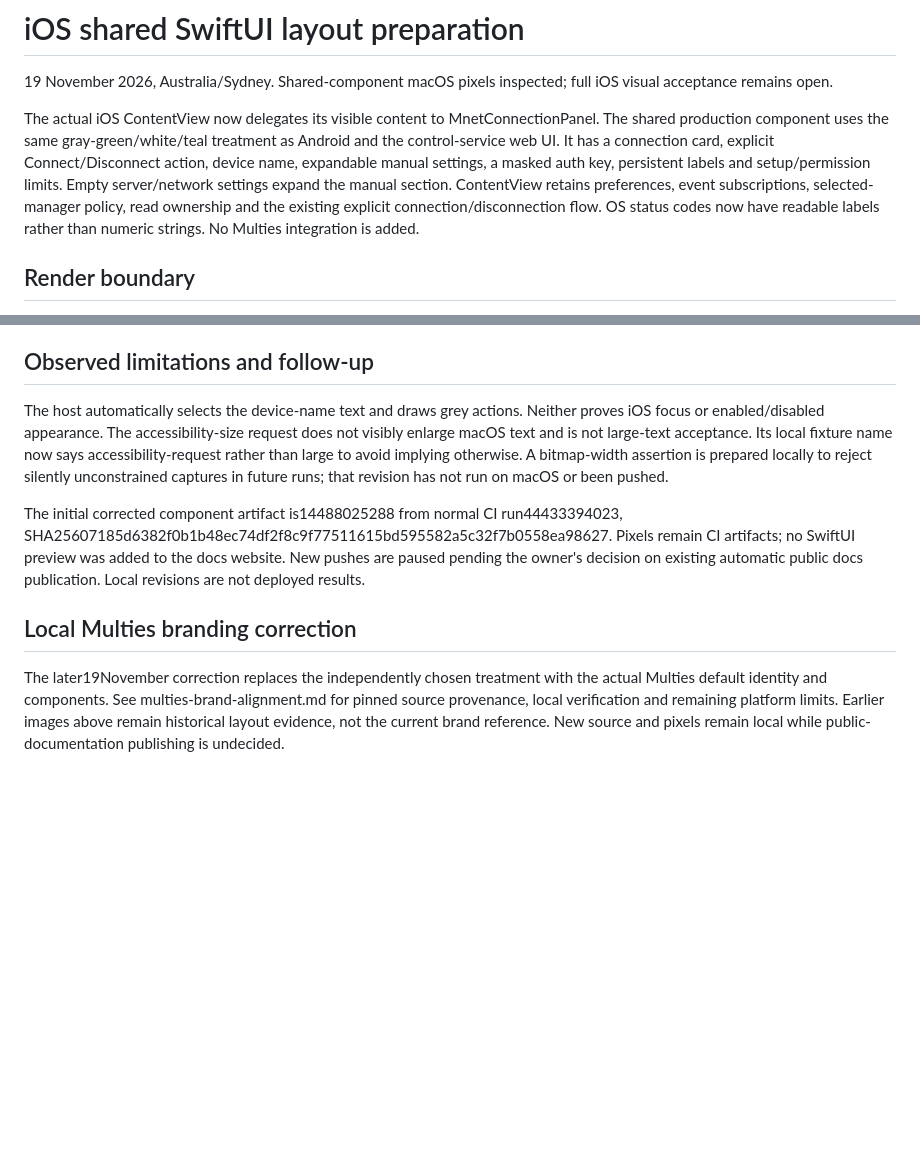
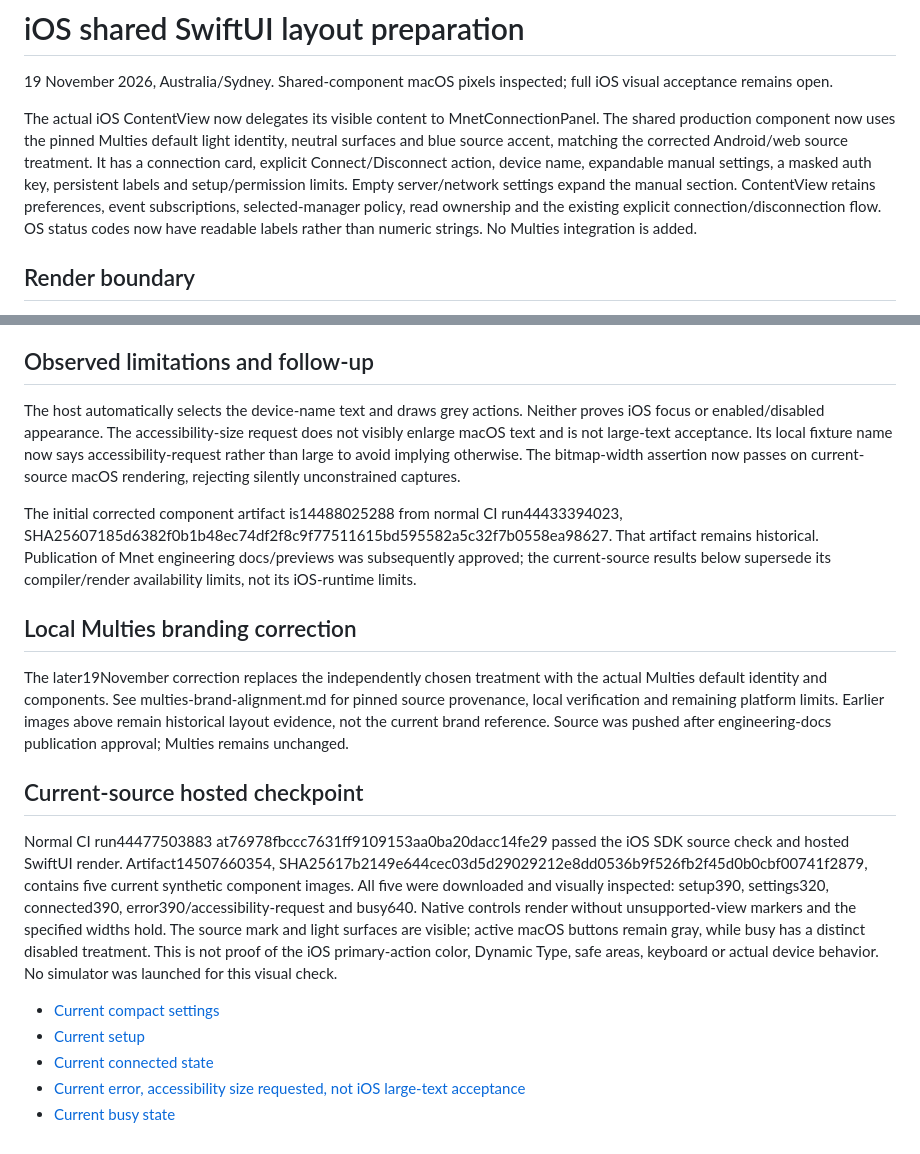
Before and after one commit to MaisySen/Mnet, a Markdown page: docs/ios-ui-layouts.md, 2 parts joined by grey strips. GitHub-like rendering; blank space fills up the shorter version.

```diff
--- a/docs/ios-ui-layouts.md
+++ b/docs/ios-ui-layouts.md
@@ -2,7 +2,7 @@
 
 19 November 2026, Australia/Sydney. Shared-component macOS pixels inspected; full iOS visual acceptance remains open.
 
-The actual iOS ContentView now delegates its visible content to MnetConnectionPanel. The shared production component uses the same gray-green/white/teal treatment as Android and the control-service web UI. It has a connection card, explicit Connect/Disconnect action, device name, expandable manual settings, a masked auth key, persistent labels and setup/permission limits. Empty server/network settings expand the manual section. ContentView retains preferences, event subscriptions, selected-manager policy, read ownership and the existing explicit connection/disconnection flow. OS status codes now have readable labels rather than numeric strings. No Multies integration is added.
+The actual iOS ContentView now delegates its visible content to MnetConnectionPanel. The shared production component now uses the pinned Multies default light identity, neutral surfaces and blue source accent, matching the corrected Android/web source treatment. It has a connection card, explicit Connect/Disconnect action, device name, expandable manual settings, a masked auth key, persistent labels and setup/permission limits. Empty server/network settings expand the manual section. ContentView retains preferences, event subscriptions, selected-manager policy, read ownership and the existing explicit connection/disconnection flow. OS status codes now have readable labels rather than numeric strings. No Multies integration is added.
 
 ## Render boundary
 
@@ -19,11 +19,22 @@ The initial ImageRenderer attempt passed execution but failed visual review: nat
 
 ## Observed limitations and follow-up
 
-The host automatically selects the device-name text and draws grey actions. Neither proves iOS focus or enabled/disabled appearance. The accessibility-size request does not visibly enlarge macOS text and is not large-text acceptance. Its local fixture name now says accessibility-request rather than large to avoid implying otherwise. A bitmap-width assertion is prepared locally to reject silently unconstrained captures in future runs; that revision has not run on macOS or been pushed.
+The host automatically selects the device-name text and draws grey actions. Neither proves iOS focus or enabled/disabled appearance. The accessibility-size request does not visibly enlarge macOS text and is not large-text acceptance. Its local fixture name now says accessibility-request rather than large to avoid implying otherwise. The bitmap-width assertion now passes on current-source macOS rendering, rejecting silently unconstrained captures.
 
-The initial corrected component artifact is14488025288 from normal CI run44433394023, SHA25607185d6382f0b1b48ec74df2f8c9f77511615bd595582a5c32f7b0558ea98627. Pixels remain CI artifacts; no SwiftUI preview was added to the docs website. New pushes are paused pending the owner's decision on existing automatic public docs publication. Local revisions are not deployed results.
+The initial corrected component artifact is14488025288 from normal CI run44433394023, SHA25607185d6382f0b1b48ec74df2f8c9f77511615bd595582a5c32f7b0558ea98627. That artifact remains historical. Publication of Mnet engineering docs/previews was subsequently approved; the current-source results below supersede its compiler/render availability limits, not its iOS-runtime limits.
 
 
 ## Local Multies branding correction
 
-The later19November correction replaces the independently chosen treatment with the actual Multies default identity and components. See multies-brand-alignment.md for pinned source provenance, local verification and remaining platform limits. Earlier images above remain historical layout evidence, not the current brand reference. New source and pixels remain local while public-documentation publishing is undecided.
+The later19November correction replaces the independently chosen treatment with the actual Multies default identity and components. See multies-brand-alignment.md for pinned source provenance, local verification and remaining platform limits. Earlier images above remain historical layout evidence, not the current brand reference. Source was pushed after engineering-docs publication approval; Multies remains unchanged.
+
+
+## Current-source hosted checkpoint
+
+Normal CI run44477503883 at76978fbccc7631ff9109153aa0ba20dacc14fe29 passed the iOS SDK source check and hosted SwiftUI render. Artifact14507660354, SHA25617b2149e644cec03d5d29029212e8dd0536b9f526fb2f45d0b0cbf00741f2879, contains five current synthetic component images. All five were downloaded and visually inspected: setup390, settings320, connected390, error390/accessibility-request and busy640. Native controls render without unsupported-view markers and the specified widths hold. The source mark and light surfaces are visible; active macOS buttons remain gray, while busy has a distinct disabled treatment. This is not proof of the iOS primary-action color, Dynamic Type, safe areas, keyboard or actual device behavior. No simulator was launched for this visual check.
+
+- [Current compact settings](ui/multies/swiftui-settings-320.png)
+- [Current setup](ui/multies/swiftui-setup-390.png)
+- [Current connected state](ui/multies/swiftui-connected-390.png)
+- [Current error, accessibility size requested, not iOS large-text acceptance](ui/multies/swiftui-error-390-accessibility-request.png)
+- [Current busy state](ui/multies/swiftui-busy-640.png)
```
Also changed, not shown: docs/multies-brand-alignment.md (+9 -1 lines), docs/ui/multies/swiftui-busy-640.png (added), docs/ui/multies/swiftui-connected-390.png (added), docs/ui/multies/swiftui-error-390-accessibility-request.png (added), docs/ui/multies/swiftui-settings-320.png (added), docs/ui/multies/swiftui-setup-390.png (added).
